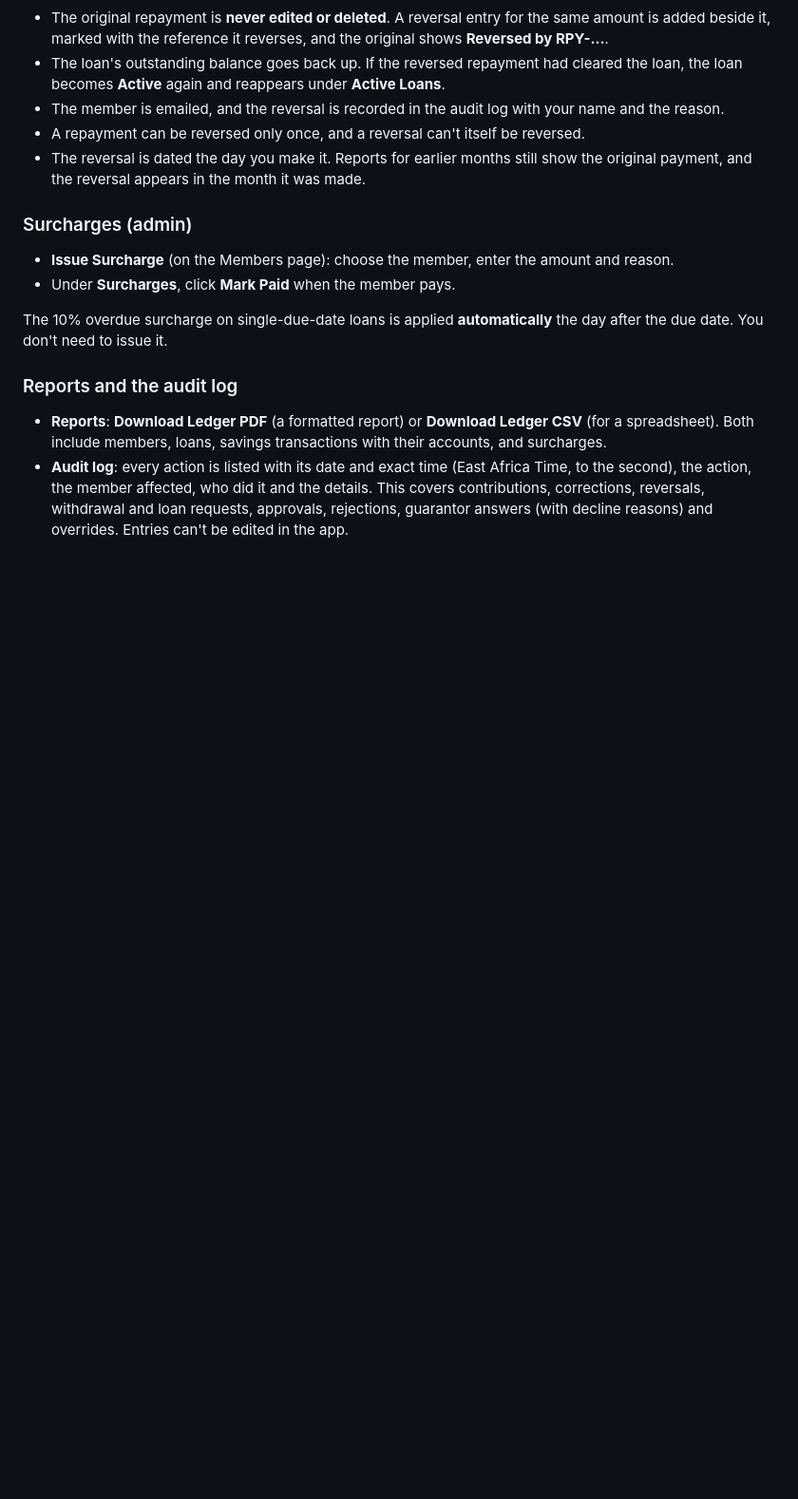
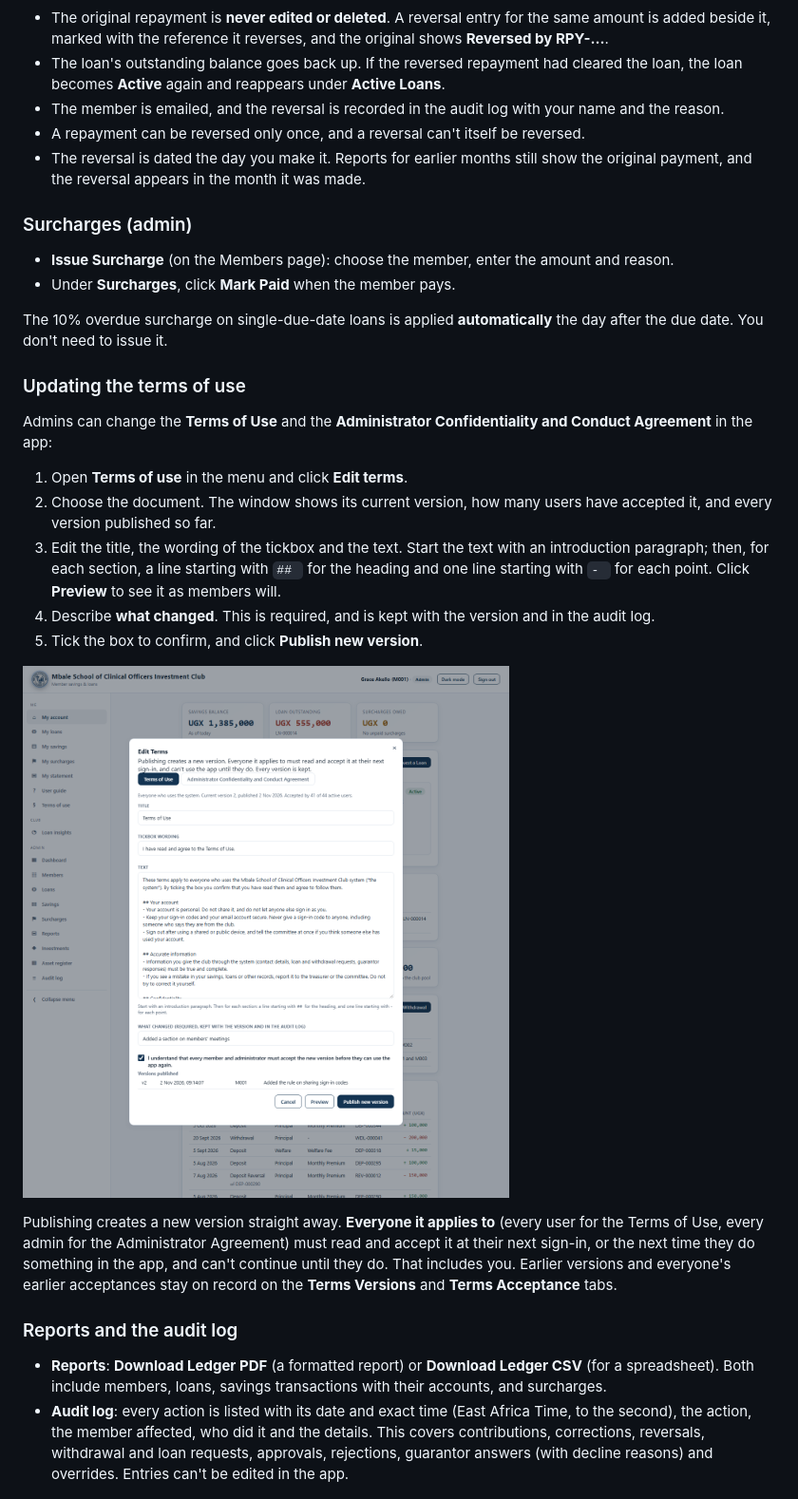
Before and after one commit to masabagerald/Sacco-System, a Markdown page: docs/USER_GUIDE.md, the part around the change. Shown at 95% size. GitHub-like rendering; pictures changed too: docs/images/27-edit-terms.png (added); blank space fills up the shorter version.

```diff
--- a/docs/USER_GUIDE.md
+++ b/docs/USER_GUIDE.md
@@ -461,6 +461,20 @@ The member is emailed the new outstanding balance, and the repayment is recorded
 
 The 10% overdue surcharge on single-due-date loans is applied **automatically** the day after the due date. You don't need to issue it.
 
+### Updating the terms of use
+
+Admins can change the **Terms of Use** and the **Administrator Confidentiality and Conduct Agreement** in the app:
+
+1. Open **Terms of use** in the menu and click **Edit terms**.
+2. Choose the document. The window shows its current version, how many users have accepted it, and every version published so far.
+3. Edit the title, the wording of the tickbox and the text. Start the text with an introduction paragraph; then, for each section, a line starting with `## ` for the heading and one line starting with `- ` for each point. Click **Preview** to see it as members will.
+4. Describe **what changed**. This is required, and is kept with the version and in the audit log.
+5. Tick the box to confirm, and click **Publish new version**.
+
+![Edit Terms: the Terms of Use open for editing, with a new section added, a change summary and the versions published so far](images/27-edit-terms.png)
+
+Publishing creates a new version straight away. **Everyone it applies to** (every user for the Terms of Use, every admin for the Administrator Agreement) must read and accept it at their next sign-in, or the next time they do something in the app, and can't continue until they do. That includes you. Earlier versions and everyone's earlier acceptances stay on record on the **Terms Versions** and **Terms Acceptance** tabs.
+
 ### Reports and the audit log
 
 - **Reports**: **Download Ledger PDF** (a formatted report) or **Download Ledger CSV** (for a spreadsheet). Both include members, loans, savings transactions with their accounts, and surcharges.
```
Also changed, not shown: README.md (+3 -2 lines), 14 other files.
